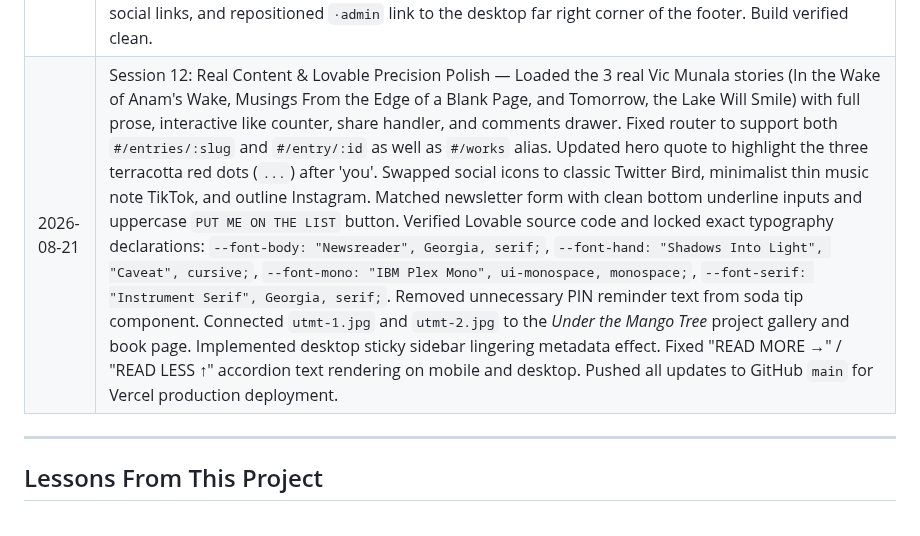
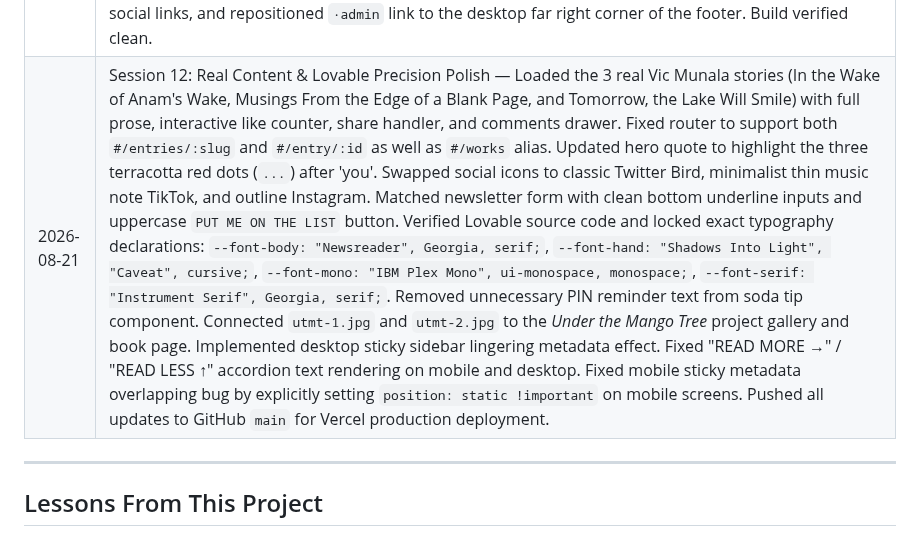
Before and after one commit to IanOchiengAI/the-villagers-notes, a Markdown page: .agent/state.md, the part around the change. GitHub-like rendering.

Commit message:
Update state.md session 12 log

```diff
--- a/.agent/state.md
+++ b/.agent/state.md
@@ -112,7 +112,7 @@
 | 2026-08-18 | Session 9: Fixed two bugs from Vic's feedback — (1) "READ MORE" on book project now toggles a full synopsis accordion inline (was incorrectly navigating to the book/order page); CTA renamed to "ORDER YOUR COPY →". (2) Book page had zero CSS for its form classes (form-input, form-label, price-display, stk-status etc.) — added all missing styles plus a proper 2-column grid layout for book-page__inner. Build clean, deployed. |
 | 2026-08-19 | Session 10: Implemented play interactive features from Lovable design (trailer toggle & direct payment card). Redesigned book page to match editorial look (full-width hero, minimal underlined inputs, clean price line, sharp CTA button). Fixed Buy me soda container alignment on book page to strictly stay within the 720px centered column. Conducted full mobile audit across all pages: enabled fluid typography, single-column stacked grids, horizontal momentum scrolling on galleries, full-width touch-friendly CTAs, stacked prev/next navigation, centered footer, and iOS Safari input auto-zoom prevention (16px form field base). Build clean, deployed. |
 | 2026-08-21 | Session 11: Lovable Source Code Integration — Integrated complete Lovable design tokens & CSS system (OKLCH paper/ink/clay palette, Newsreader editorial body, Shadows Into Light headings, IBM Plex Mono tracked labels, reveal animation). Updated Home hero quote & layout, Entries live search bar & list cards, Newsletter component ("Sign up for random good things" + City field), Article reading view, Soda tip card ("Enjoying the work here, buy me soda madiaba"), Contact section ("Write to me"), real social links, and repositioned `·admin` link to the desktop far right corner of the footer. Build verified clean. |
-| 2026-08-21 | Session 12: Real Content & Lovable Precision Polish — Loaded the 3 real Vic Munala stories (In the Wake of Anam's Wake, Musings From the Edge of a Blank Page, and Tomorrow, the Lake Will Smile) with full prose, interactive like counter, share handler, and comments drawer. Fixed router to support both `#/entries/:slug` and `#/entry/:id` as well as `#/works` alias. Updated hero quote to highlight the three terracotta red dots (`...`) after 'you'. Swapped social icons to classic Twitter Bird, minimalist thin music note TikTok, and outline Instagram. Matched newsletter form with clean bottom underline inputs and uppercase `PUT ME ON THE LIST` button. Verified Lovable source code and locked exact typography declarations: `--font-body: "Newsreader", Georgia, serif;`, `--font-hand: "Shadows Into Light", "Caveat", cursive;`, `--font-mono: "IBM Plex Mono", ui-monospace, monospace;`, `--font-serif: "Instrument Serif", Georgia, serif;`. Removed unnecessary PIN reminder text from soda tip component. Connected `utmt-1.jpg` and `utmt-2.jpg` to the *Under the Mango Tree* project gallery and book page. Implemented desktop sticky sidebar lingering metadata effect. Fixed "READ MORE →" / "READ LESS ↑" accordion text rendering on mobile and desktop. Pushed all updates to GitHub `main` for Vercel production deployment. |
+| 2026-08-21 | Session 12: Real Content & Lovable Precision Polish — Loaded the 3 real Vic Munala stories (In the Wake of Anam's Wake, Musings From the Edge of a Blank Page, and Tomorrow, the Lake Will Smile) with full prose, interactive like counter, share handler, and comments drawer. Fixed router to support both `#/entries/:slug` and `#/entry/:id` as well as `#/works` alias. Updated hero quote to highlight the three terracotta red dots (`...`) after 'you'. Swapped social icons to classic Twitter Bird, minimalist thin music note TikTok, and outline Instagram. Matched newsletter form with clean bottom underline inputs and uppercase `PUT ME ON THE LIST` button. Verified Lovable source code and locked exact typography declarations: `--font-body: "Newsreader", Georgia, serif;`, `--font-hand: "Shadows Into Light", "Caveat", cursive;`, `--font-mono: "IBM Plex Mono", ui-monospace, monospace;`, `--font-serif: "Instrument Serif", Georgia, serif;`. Removed unnecessary PIN reminder text from soda tip component. Connected `utmt-1.jpg` and `utmt-2.jpg` to the *Under the Mango Tree* project gallery and book page. Implemented desktop sticky sidebar lingering metadata effect. Fixed "READ MORE →" / "READ LESS ↑" accordion text rendering on mobile and desktop. Fixed mobile sticky metadata overlapping bug by explicitly setting `position: static !important` on mobile screens. Pushed all updates to GitHub `main` for Vercel production deployment. |
 
 ---
 
```
